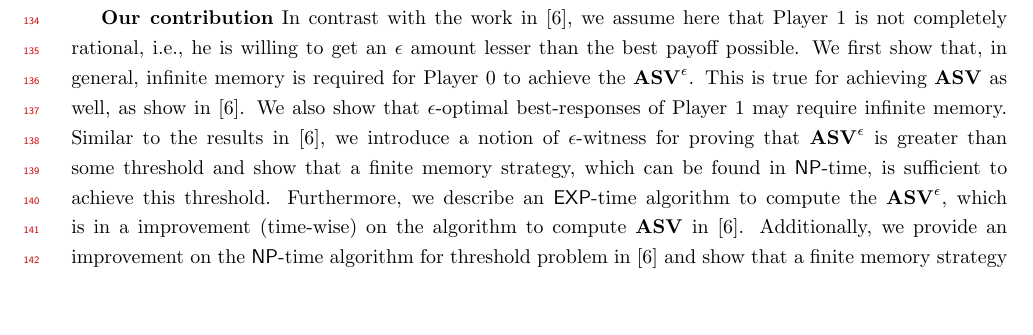
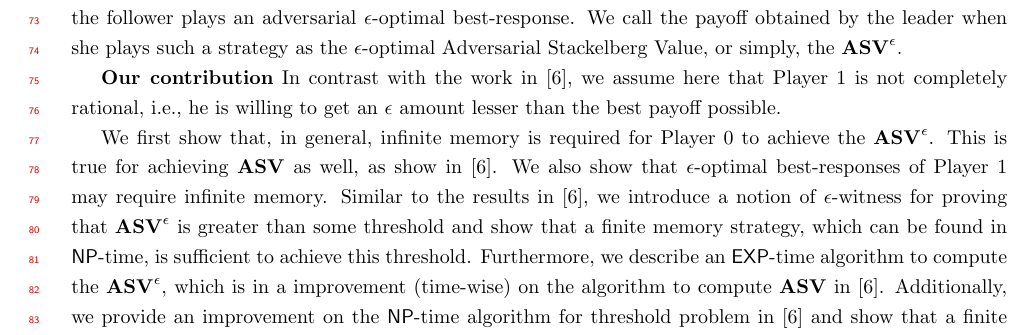
Before and after one commit to mrudu/FixedEpsilonStackelbergGames, a LaTeX document (main.tex, which reads Introduction.tex): part of page 4 of 28 before the commit and part of page 3 of 28 after it, cut at the place of the change, the shorter picture padded with empty space. Compiled offline with pdfLaTeX.

Commit message:
Modifications to contributions

```diff
--- a/Introduction.tex
+++ b/Introduction.tex
@@ -66,9 +66,17 @@ In this paper, we study the notion of Adversarial Stackelberg Equilibria on two-
 \item Player~1, the follower, announces his choice of strategy $\sigma_1$ in response to the leader's strategy $\sigma_0$.
 \item Both players receive their respective mean-payoffs determined by their respective mean-payoff functions.
 \end{inparaenum}
-Due to the sequential nature of the game, Player~1 knows the strategy $\sigma_0$, and so to act rationally (s)he should choose a strategy that maximizes his payoff. If such a strategy exists, it is called a best-response to Player~0's strategy $\sigma_0$. However, best-responses are not guaranteed to always exist [\cite{FGR20}]. Thus, we introduce the concept of $\epsilon$-optimal best responses. Here, the follower, i.e., Player~1 is plays any strategy that gives him a payoff that is upto an $\epsilon$ amount lesser than the best payoff he can recieve. In \cite{FGR20}, we establish that there always exists an $\epsilon$-optimal best response for Player~1 for every strategy of Player~0. In this paper, we assume that Player~1 is not completely rational, and hence Player~1 would always choose an $\epsilon$-optimal best-response to Player~0's strategy $\sigma_0$
+Due to the sequential nature of the game, Player~1 knows the strategy $\sigma_0$, and so to act rationally (s)he should choose a strategy that maximizes his payoff. If such a strategy exists, it is called a best-response to Player~0's strategy $\sigma_0$. However, best-responses are not guaranteed to always exist [\cite{FGR20}]. Thus, we introduce the concept of $\epsilon$-optimal best responses. Here, the follower, i.e., Player~1 is plays any strategy that gives him a payoff that is upto an $\epsilon$ amount lesser than the best payoff he can recieve. In \cite{FGR20}, we establish that there always exists an $\epsilon$-optimal best response for Player~1 for every strategy of Player~0.
+
+In this paper, we assume that Player~1 is not completely rational, and hence Player~1 would always choose an $\epsilon$-optimal best-response to Player~0's strategy $\sigma_0$
 In turn, if the leader assumes an almost-rational response of the follower to her strategy, this should guide the leader when choosing her strategy $\sigma_0$.
-Indeed, the leader should choose a strategy $\sigma_0 $ such that payoff she receives is as large as possible when the follower plays an adversarial $\epsilon$-optimal best-response.
+
+Indeed, the leader should choose a strategy $\sigma_0 $ such that payoff she receives is as large as possible when the follower plays an adversarial $\epsilon$-optimal best-response. We call the payoff obtained by the leader when she plays such a strategy as the $\epsilon$-optimal Adversarial Stackelberg Value, or simply, the $\mathbf{ASV}^{\epsilon}$.
+
+\textbf{\bf Our contribution}
+In contrast with the work in \cite{FGR20}, we assume here that Player~1 is not completely rational, i.e., he is willing to get an $\epsilon$ amount lesser than the best payoff possible.
+
+We first show that, in general, infinite memory is required for Player 0 to achieve the $\mathbf{ASV}^{\epsilon}$. This is true for achieving $\mathbf{ASV}$ as well, as show in \cite{FGR20}. We also show that $\epsilon$-optimal best-responses of Player 1 may require infinite memory. Similar to the results in \cite{FGR20}, we introduce a notion of $\epsilon$-witness for proving that $\mathbf{ASV}^{\epsilon}$ is greater than some threshold and show that a finite memory strategy, which can be found in $\mathsf{NP}$-time, is sufficient to achieve this threshold. Furthermore, we describe an $\mathsf{EXP}$-time algorithm to compute the $\mathbf{ASV}^{\epsilon}$, which is in a improvement (time-wise) on the algorithm to compute $\mathbf{ASV}$ in \cite{FGR20}. Additionally, we provide an improvement on the $\mathsf{NP}$-time algorithm for threshold problem in \cite{FGR20} and show that a finite memory strategy is sufficient to achieve $\mathbf{ASV} > c$. In contrast to the results in \cite{FGR20}, we show that $\mathbf{ASV}^{\epsilon}$ is always achievable.
 
 \textbf{Related Work}
 
```
Also changed, not shown: Introduction.tex (6 more changed lines).
